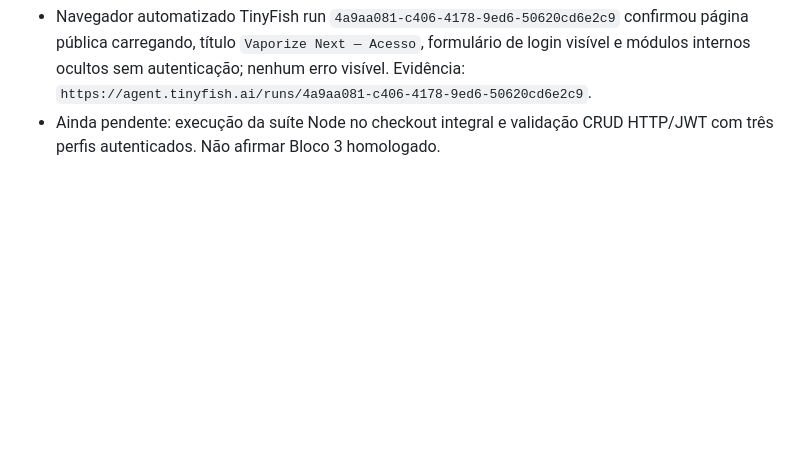
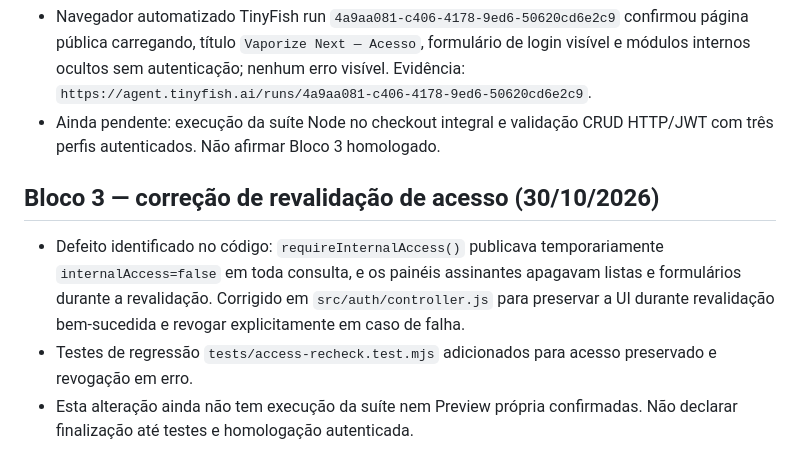
Before and after one commit to chagassilvio1982-blip/vaporeasy, a Markdown page: vaporize-next/docs/EXECUCAO_OWNER_2026-10-30.md, the part around the change. Rendered like a GitHub page; blank space fills up the shorter version.

Commit message:
docs(next): record auth revalidation UI regression fix and test evidence gap

```diff
--- a/vaporize-next/docs/EXECUCAO_OWNER_2026-10-30.md
+++ b/vaporize-next/docs/EXECUCAO_OWNER_2026-10-30.md
@@ -85,3 +85,8 @@ Não alterar Vaporeasy V2/V3, BarberGestão, produção ou domínios.
 - Vercel `dpl_Crgyv26EUBuvYGP9yrzAE3NorUoF`, commit `02a86c2`, estado READY, Preview `https://vaporeasy-ehuzqpc7s-vaporeasy.vercel.app/vaporize-next/`.
 - Navegador automatizado TinyFish run `4a9aa081-c406-4178-9ed6-50620cd6e2c9` confirmou página pública carregando, título `Vaporize Next — Acesso`, formulário de login visível e módulos internos ocultos sem autenticação; nenhum erro visível. Evidência: `https://agent.tinyfish.ai/runs/4a9aa081-c406-4178-9ed6-50620cd6e2c9`.
 - Ainda pendente: execução da suíte Node no checkout integral e validação CRUD HTTP/JWT com três perfis autenticados. Não afirmar Bloco 3 homologado.
+
+## Bloco 3 — correção de revalidação de acesso (30/10/2026)
+- Defeito identificado no código: `requireInternalAccess()` publicava temporariamente `internalAccess=false` em toda consulta, e os painéis assinantes apagavam listas e formulários durante a revalidação. Corrigido em `src/auth/controller.js` para preservar a UI durante revalidação bem-sucedida e revogar explicitamente em caso de falha.
+- Testes de regressão `tests/access-recheck.test.mjs` adicionados para acesso preservado e revogação em erro.
+- Esta alteração ainda não tem execução da suíte nem Preview própria confirmadas. Não declarar finalização até testes e homologação autenticada.
```
